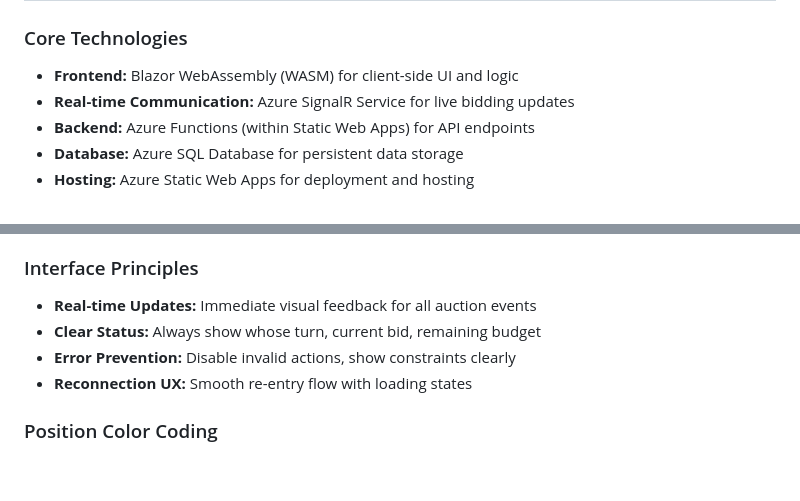
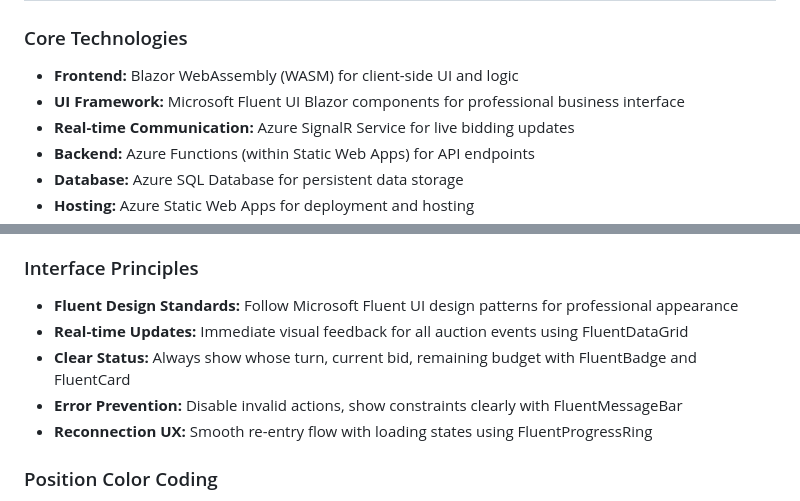
Before and after one commit to zo0o0ot/cl-leagify-fantasy-auction, a Markdown page: PRODUCT-DESIGN.md, 2 parts joined by grey strips. Drawn GitHub-style; blank space fills up the shorter version.

```diff
--- a/PRODUCT-DESIGN.md
+++ b/PRODUCT-DESIGN.md
@@ -7,6 +7,7 @@ A real-time auction draft web application for fantasy sports, specifically desig
 
 ### Core Technologies
 - **Frontend:** Blazor WebAssembly (WASM) for client-side UI and logic
+- **UI Framework:** Microsoft Fluent UI Blazor components for professional business interface
 - **Real-time Communication:** Azure SignalR Service for live bidding updates
 - **Backend:** Azure Functions (within Static Web Apps) for API endpoints
 - **Database:** Azure SQL Database for persistent data storage
@@ -198,10 +199,11 @@ Auction Management Dashboard:
 - **Context:** Users participate via video call, auction display is supplementary
 
 ### Interface Principles
-- **Real-time Updates:** Immediate visual feedback for all auction events
-- **Clear Status:** Always show whose turn, current bid, remaining budget
-- **Error Prevention:** Disable invalid actions, show constraints clearly
-- **Reconnection UX:** Smooth re-entry flow with loading states
+- **Fluent Design Standards:** Follow Microsoft Fluent UI design patterns for professional appearance
+- **Real-time Updates:** Immediate visual feedback for all auction events using FluentDataGrid
+- **Clear Status:** Always show whose turn, current bid, remaining budget with FluentBadge and FluentCard
+- **Error Prevention:** Disable invalid actions, show constraints clearly with FluentMessageBar
+- **Reconnection UX:** Smooth re-entry flow with loading states using FluentProgressRing
 
 ### Position Color Coding
 - 8-color sensible palette for position differentiation
```
Also changed, not shown: DEVELOPMENT-TASKS.md (+34 -26 lines).
